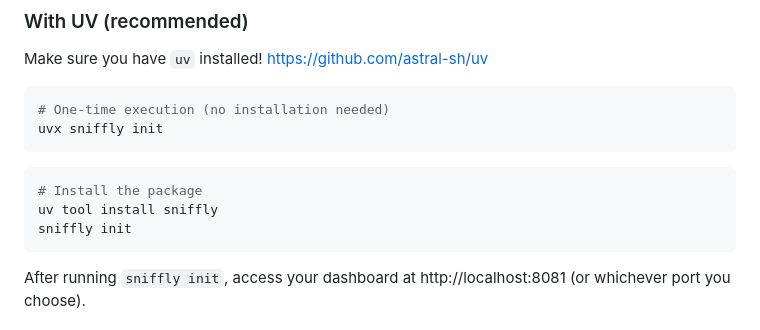
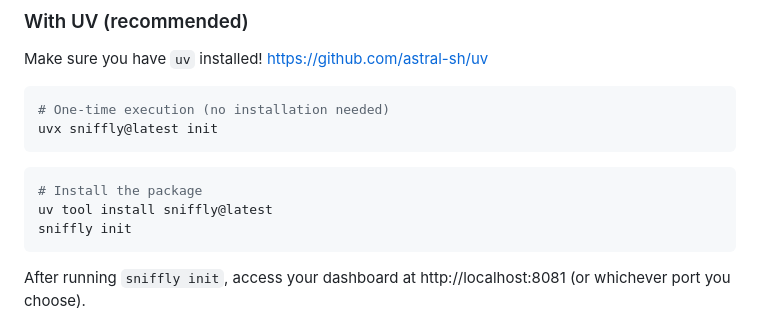
Before and after one commit to vibhusapra/sniffly-codex, a Markdown page: README.md, the part around the change. Drawn GitHub-style.

Commit message:
Update uv instruction in README

````diff
--- a/README.md
+++ b/README.md
@@ -10,12 +10,12 @@ Make sure you have `uv` installed! https://github.com/astral-sh/uv
 
 ```bash
 # One-time execution (no installation needed)
-uvx sniffly init
+uvx sniffly@latest init
 ```
 
 ```bash
 # Install the package
-uv tool install sniffly
+uv tool install sniffly@latest
 sniffly init
 ```
 
````
